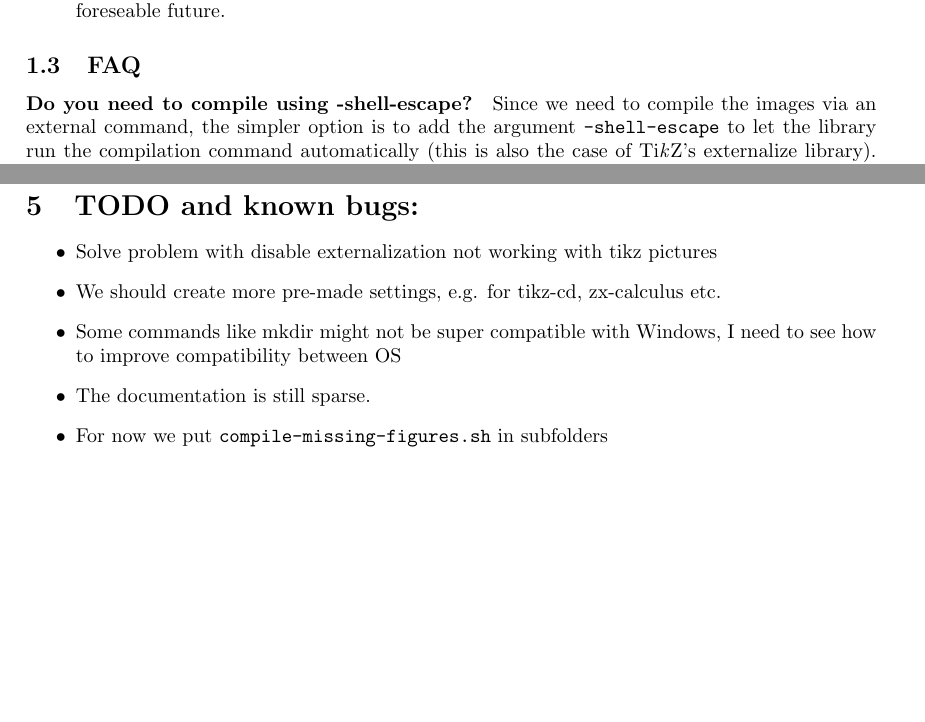
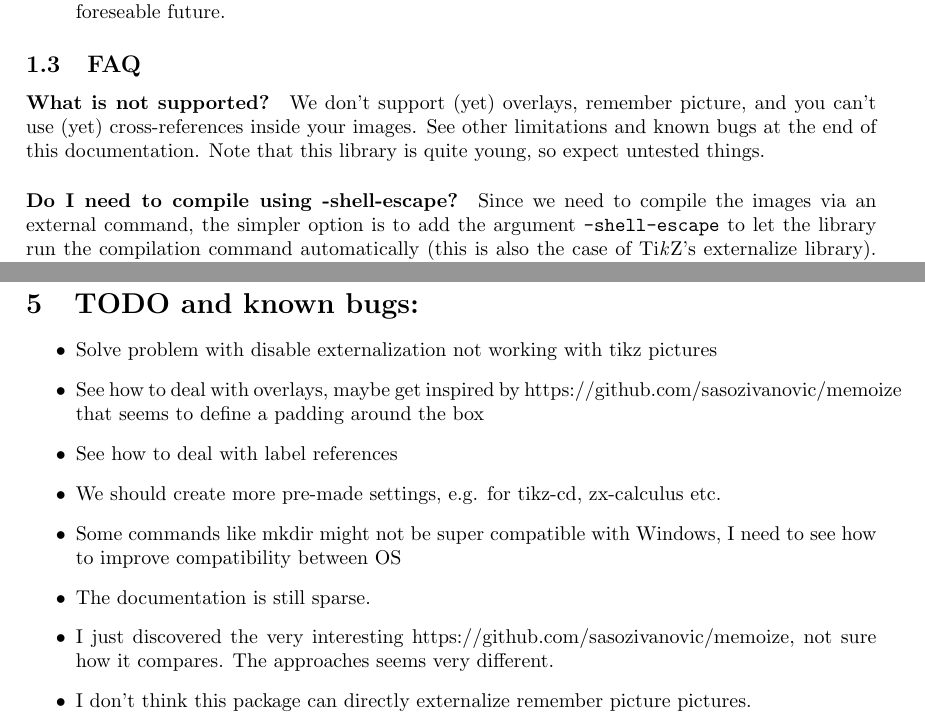
Before and after one commit to leo-colisson/robust-externalize, a LaTeX document (doc/robust-externalize.tex): two parts of pages 2 and 9 of 9, joined at a grey line, cut so that both start at the same text, the shorter picture padded with empty space. Compiled offline with pdfLaTeX.

Commit message:
Points some limitations

```diff
--- a/doc/robust-externalize.tex
+++ b/doc/robust-externalize.tex
@@ -73,7 +73,11 @@ Similarly, you might want to cache the result of some codes, for instance a text
 
 \subsection{FAQ}
 
-\paragraph{Do you need to compile using -shell-escape?}
+\paragraph{What is not supported?}
+
+We don't support (yet) overlays, remember picture, and you can't use (yet) cross-references inside your images. See other limitations and known bugs at the end of this documentation. Note that this library is quite young, so expect untested things.
+
+\paragraph{Do I need to compile using -shell-escape?}
 
 Since we need to compile the images via an external command, the simpler option is to add the argument |-shell-escape| to let the library run the  compilation command automatically (this is also the case of \tikzname's externalize library). However, people worried by security issues of |-shell-escape| (that allows arbitrary code execution if you don't trust the \LaTeX{} code) might be interested by these facts:
 \begin{itemize}
@@ -383,10 +389,13 @@ the library creates a file |robExt-compile-missing-figures.sh| that contains the
 
 \begin{itemize}
 \item Solve problem with disable externalization not working with tikz pictures
+\item See how to deal with overlays, maybe get inspired by https://github.com/sasozivanovic/memoize that seems to define a padding around the box
+\item See how to deal with label references
 \item We should create more pre-made settings, e.g. for tikz-cd, zx-calculus etc.
 \item Some commands like mkdir might not be super compatible with Windows, I need to see how to improve compatibility between OS
 \item The documentation is still sparse.
-\item For now we put |compile-missing-figures.sh| in subfolders
+\item I just discovered the very interesting https://github.com/sasozivanovic/memoize, not sure how it compares. The approaches seems very different.
+\item I don't think this package can directly externalize remember picture pictures.
 \end{itemize}
 % %% This picture will NOT be externalized .
 % \message{YYYYYYYYYYYYYY Next one:}
```
Also changed, not shown: doc/robust-externalize.pdf, doc/robust-externalize.tex (6 more changed lines).
